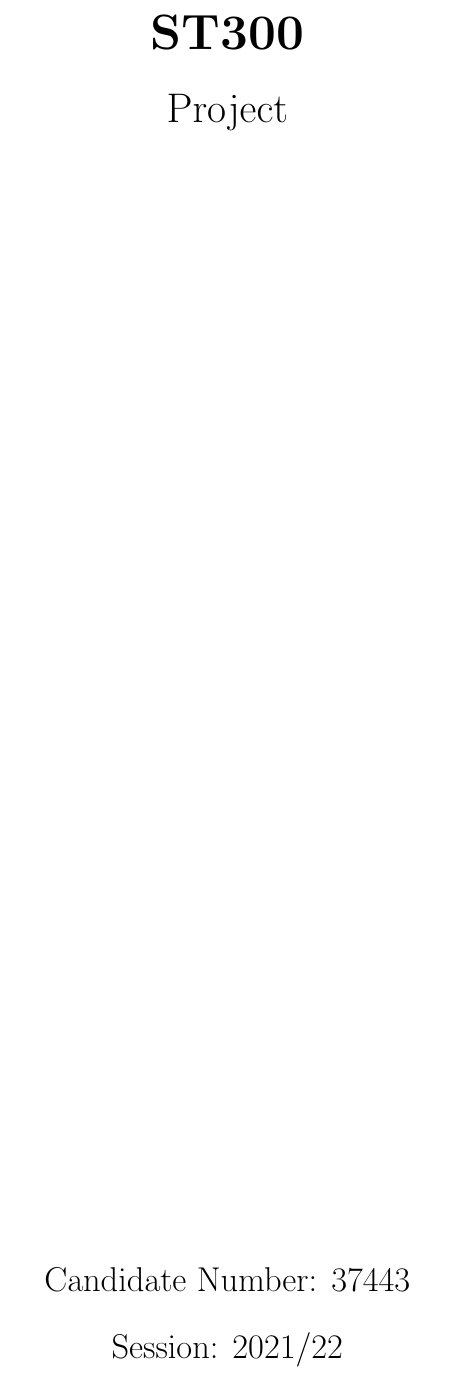
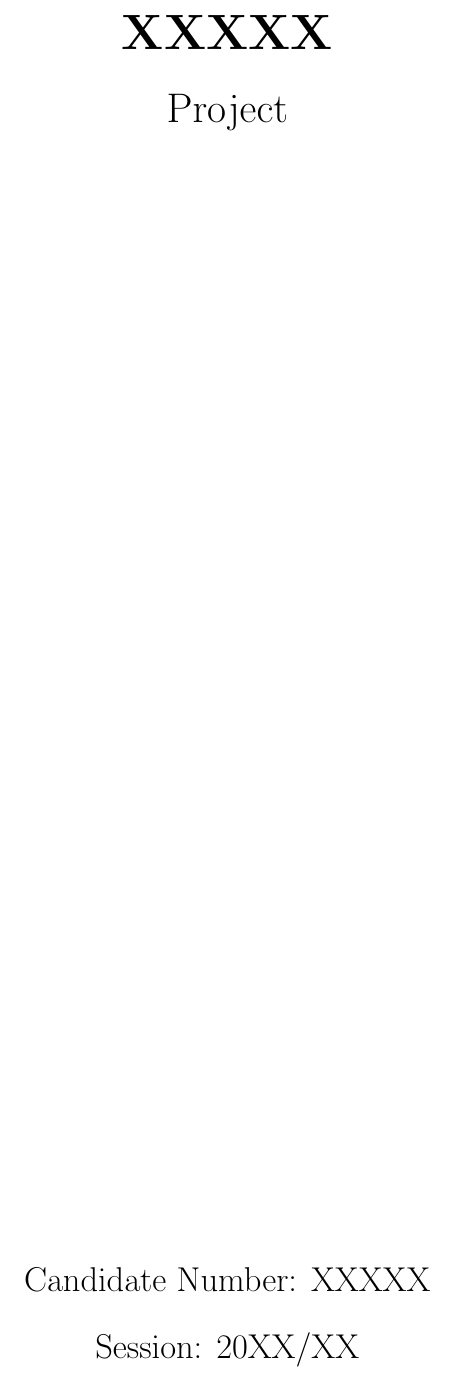
Before and after one commit to phlam1512/Regression, a LaTeX document (writeup.tex): part of page 1 of 11, cut at the place of the change. Compiled offline with pdfLaTeX.

Commit message:
Update writeup.tex

```diff
--- a/writeup.tex
+++ b/writeup.tex
@@ -25,8 +25,8 @@
 \graphicspath{{./figures/}}
 \pagestyle{fancy}
 \fancyhf{}
-\rhead{Candidate Number: 37443}
-\lhead{2021/22 ST300 Project}
+\rhead{Candidate Number: XXXXX}
+\lhead{20XX/XX Project}
 \cfoot{\thepage}
 \setlength{\parindent}{0em}
 \setlength{\parskip}{1em}
@@ -55,7 +55,7 @@
 \vspace*{1cm}
 \begin{center}
 \Huge
-\textbf{ST300}
+\textbf{XXXXX}
 
 \LARGE
 Project
@@ -63,9 +63,9 @@ Project
 \vfill
 
 \Large
-Candidate Number: 37443
+Candidate Number: XXXXX
 
-Session: 2021/22
+Session: 20XX/XX
 
 \end{center}
 \end{titlepage}
```
